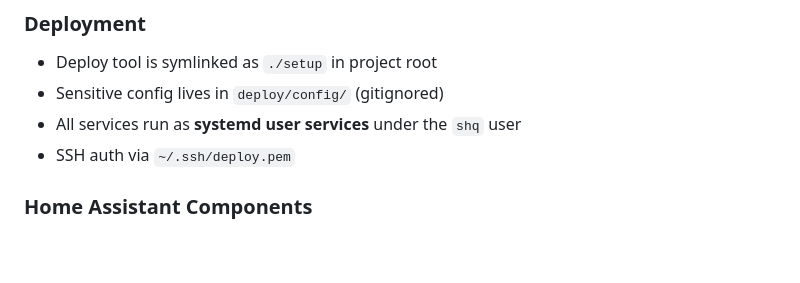
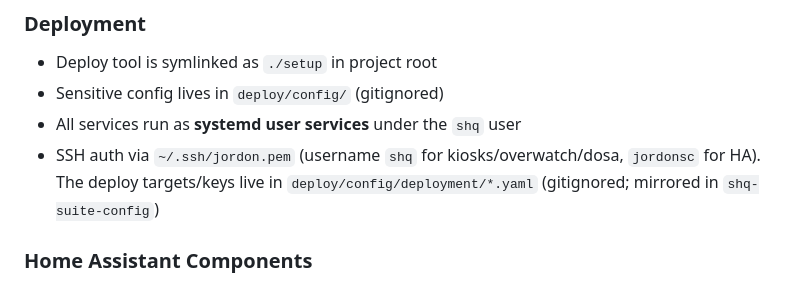
Before and after one commit to jordonsc/shq-suite, a Markdown page: CLAUDE.md, the part around the change. GitHub-like rendering; blank space fills up the shorter version.

```diff
--- a/CLAUDE.md
+++ b/CLAUDE.md
@@ -79,7 +79,7 @@ Use MAJOR.MINOR.PATCH: MAJOR = breaking API/protocol change, MINOR = new back-co
 - Deploy tool is symlinked as `./setup` in project root
 - Sensitive config lives in `deploy/config/` (gitignored)
 - All services run as **systemd user services** under the `shq` user
-- SSH auth via `~/.ssh/deploy.pem`
+- SSH auth via `~/.ssh/jordon.pem` (username `shq` for kiosks/overwatch/dosa, `jordonsc` for HA). The deploy targets/keys live in `deploy/config/deployment/*.yaml` (gitignored; mirrored in `shq-suite-config`)
 
 ### Home Assistant Components
 - `shq_display`, `overwatch`, `dosa` use YAML config (no config flow)
```
Also changed, not shown: chronos/CLAUDE.md (+18 -0 lines), deploy/CLAUDE.md (+1 -1 lines).
